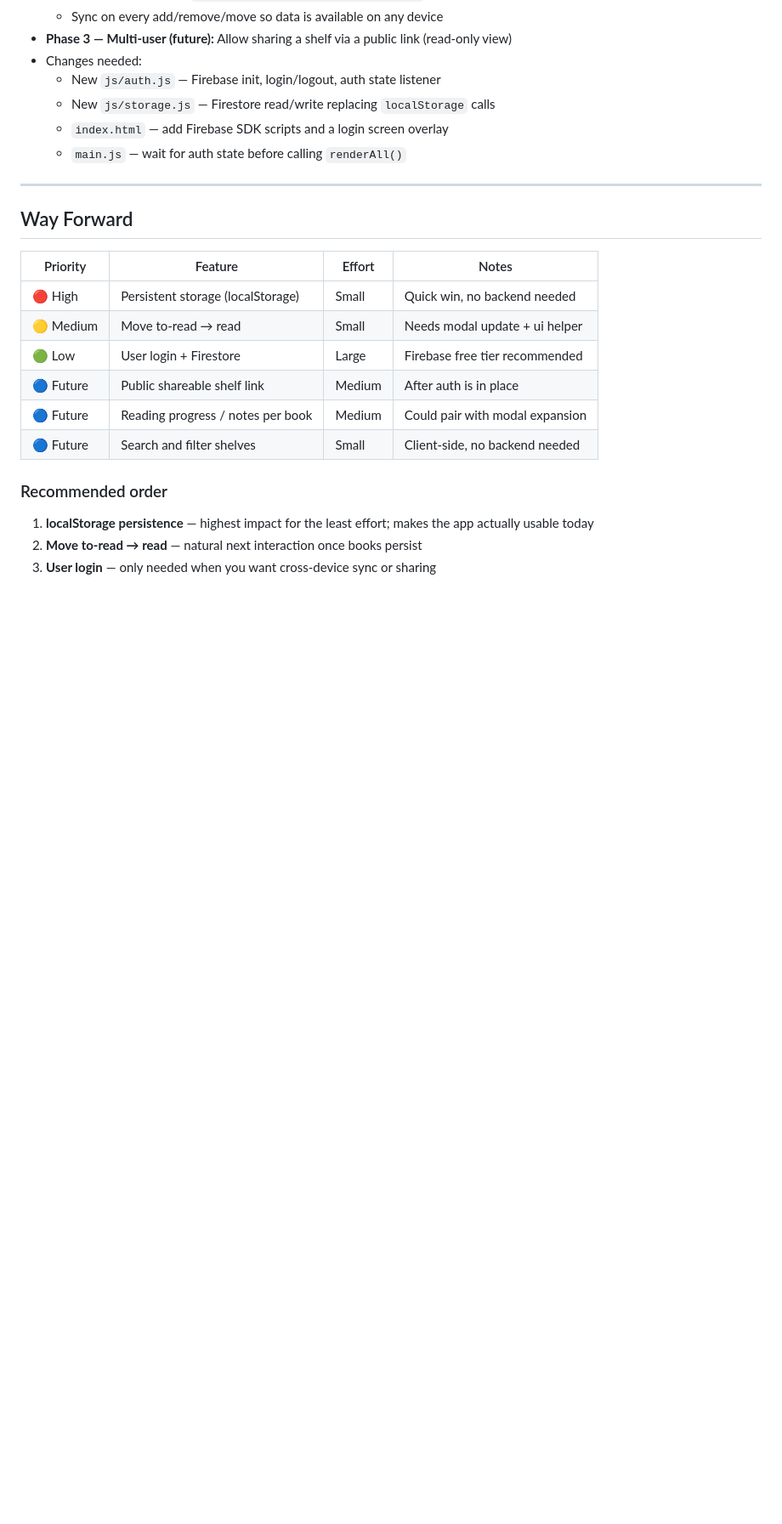
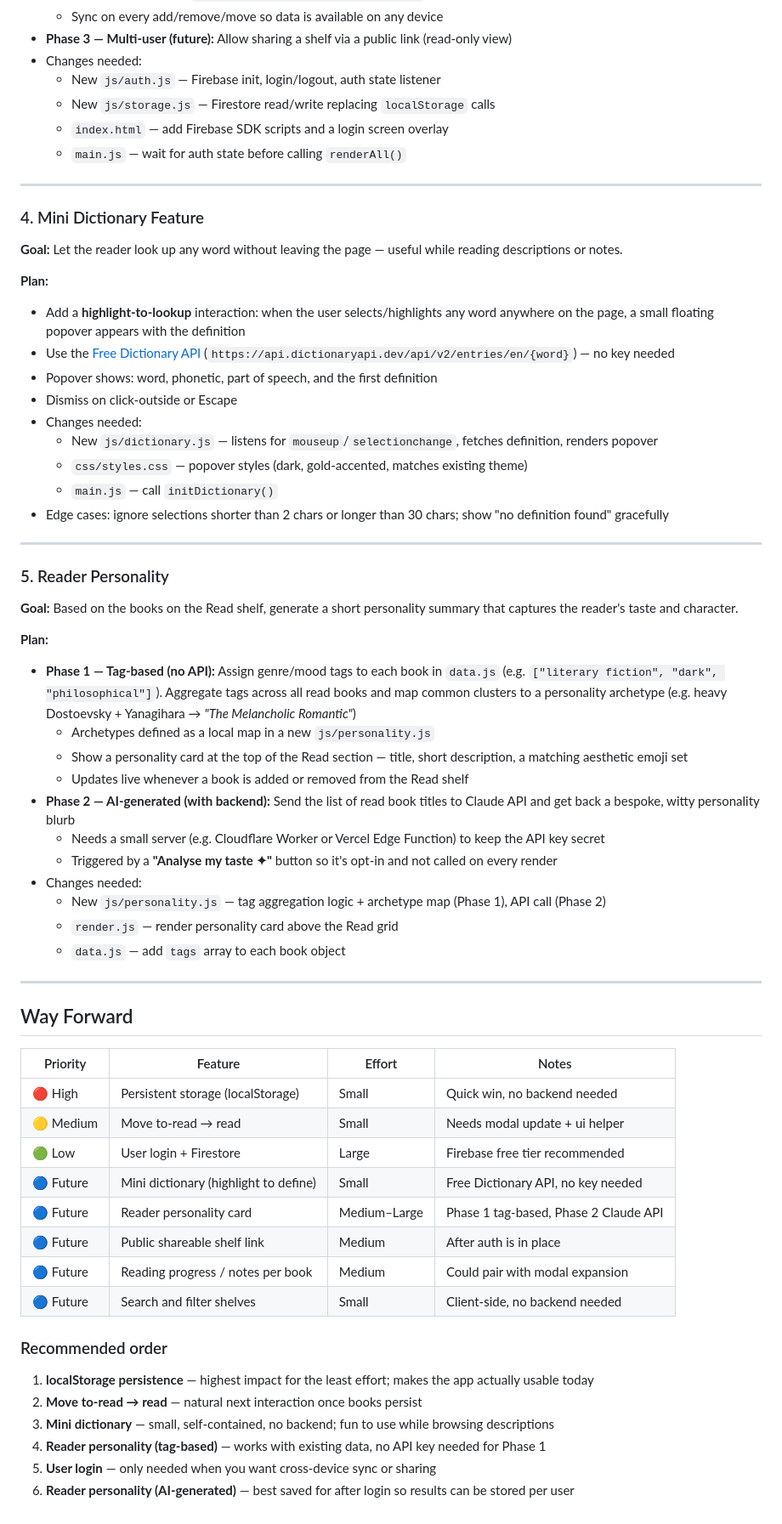
Before and after one commit to PushkalPandey/paash-reads, a Markdown page: TODO.md, the part around the change. Shown at 85% size. GitHub-like rendering; blank space fills up the shorter version.

Commit message:
docs: add mini dictionary and reader personality to TODO roadmap
Feature 4 — mini dictionary: highlight-to-lookup using Free Dictionary
API, floating popover, no key required, new js/dictionary.js.

Feature 5 — reader personality: Phase 1 tag-based archetype card,
Phase 2 Claude API-generated blurb via a serverless edge function.
Updated Way Forward table and recommended order accordingly.

Co-Authored-By: Claude Sonnet 4.6 <noreply@anthropic.com>

```diff
--- a/TODO.md
+++ b/TODO.md
@@ -53,6 +53,40 @@
 
 ---
 
+### 4. Mini Dictionary Feature
+**Goal:** Let the reader look up any word without leaving the page — useful while reading descriptions or notes.
+
+**Plan:**
+- Add a **highlight-to-lookup** interaction: when the user selects/highlights any word anywhere on the page, a small floating popover appears with the definition
+- Use the [Free Dictionary API](https://dictionaryapi.dev/) (`https://api.dictionaryapi.dev/api/v2/entries/en/{word}`) — no key needed
+- Popover shows: word, phonetic, part of speech, and the first definition
+- Dismiss on click-outside or Escape
+- Changes needed:
+  - New `js/dictionary.js` — listens for `mouseup`/`selectionchange`, fetches definition, renders popover
+  - `css/styles.css` — popover styles (dark, gold-accented, matches existing theme)
+  - `main.js` — call `initDictionary()`
+- Edge cases: ignore selections shorter than 2 chars or longer than 30 chars; show "no definition found" gracefully
+
+---
+
+### 5. Reader Personality
+**Goal:** Based on the books on the Read shelf, generate a short personality summary that captures the reader's taste and character.
+
+**Plan:**
+- **Phase 1 — Tag-based (no API):** Assign genre/mood tags to each book in `data.js` (e.g. `["literary fiction", "dark", "philosophical"]`). Aggregate tags across all read books and map common clusters to a personality archetype (e.g. heavy Dostoevsky + Yanagihara → *"The Melancholic Romantic"*)
+  - Archetypes defined as a local map in a new `js/personality.js`
+  - Show a personality card at the top of the Read section — title, short description, a matching aesthetic emoji set
+  - Updates live whenever a book is added or removed from the Read shelf
+- **Phase 2 — AI-generated (with backend):** Send the list of read book titles to Claude API and get back a bespoke, witty personality blurb
+  - Needs a small server (e.g. Cloudflare Worker or Vercel Edge Function) to keep the API key secret
+  - Triggered by a **"Analyse my taste ✦"** button so it's opt-in and not called on every render
+- Changes needed:
+  - New `js/personality.js` — tag aggregation logic + archetype map (Phase 1), API call (Phase 2)
+  - `render.js` — render personality card above the Read grid
+  - `data.js` — add `tags` array to each book object
+
+---
+
 ## Way Forward
 
 | Priority | Feature | Effort | Notes |
@@ -60,6 +94,8 @@
 | 🔴 High  | Persistent storage (localStorage) | Small | Quick win, no backend needed |
 | 🟡 Medium | Move to-read → read | Small | Needs modal update + ui helper |
 | 🟢 Low   | User login + Firestore | Large | Firebase free tier recommended |
+| 🔵 Future | Mini dictionary (highlight to define) | Small | Free Dictionary API, no key needed |
+| 🔵 Future | Reader personality card | Medium–Large | Phase 1 tag-based, Phase 2 Claude API |
 | 🔵 Future | Public shareable shelf link | Medium | After auth is in place |
 | 🔵 Future | Reading progress / notes per book | Medium | Could pair with modal expansion |
 | 🔵 Future | Search and filter shelves | Small | Client-side, no backend needed |
@@ -67,4 +103,7 @@
 ### Recommended order
 1. **localStorage persistence** — highest impact for the least effort; makes the app actually usable today
 2. **Move to-read → read** — natural next interaction once books persist
-3. **User login** — only needed when you want cross-device sync or sharing
+3. **Mini dictionary** — small, self-contained, no backend; fun to use while browsing descriptions
+4. **Reader personality (tag-based)** — works with existing data, no API key needed for Phase 1
+5. **User login** — only needed when you want cross-device sync or sharing
+6. **Reader personality (AI-generated)** — best saved for after login so results can be stored per user
```
